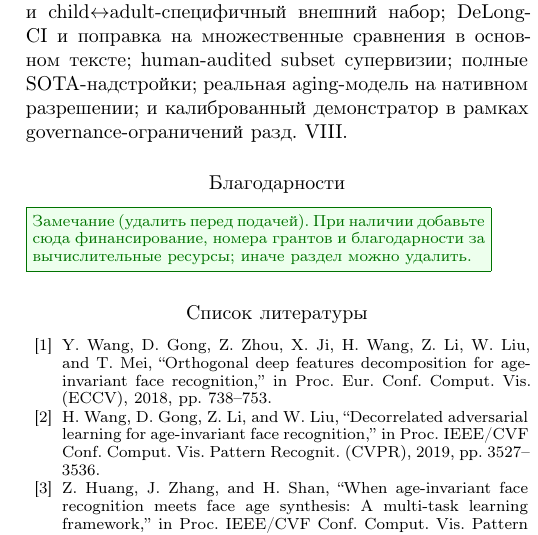
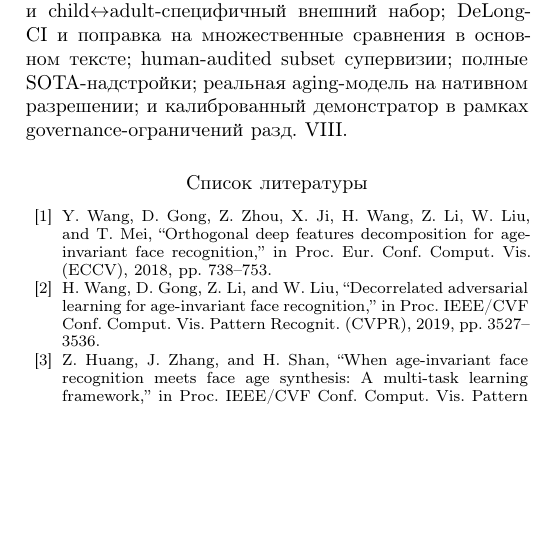
Before and after one commit to deneal123/ChildVSAdult, a LaTeX paper (latex/main_ru.tex): part of one column of page 9 of 9, cut so that both start at the same text, the shorter picture padded with empty space. Compiled offline with pdfLaTeX.

Commit message:
docs(latex): drop optional Acknowledgment section
Remove the (empty) Acknowledgment section from both papers; only the mandatory
IRB/ethics statement remains to be completed before submission.

Co-Authored-By: Claude Opus 4.8 <noreply@anthropic.com>

```diff
--- a/latex/main_ru.tex
+++ b/latex/main_ru.tex
@@ -438,9 +438,6 @@ CALFW ROC & 0.948 & 0.949 & 0.934 \\
 \section{Заключение и дальнейшая работа}\label{sec:conclusion}
 Мультифото-посты --- дешёвый, масштабируемый naturally-supervised сигнал кросс-возрастной идентичности; дообучение слабого распознавателя на них даёт переносимую, кросс-источниковую, objective-устойчивую возрастную инвариантность, объяснимую снятием возрастного шортката, данные-эффективную и не ухудшающую ни одну кажущуюся демографическую страту. Дальнейшая работа: независимый не-VK и child$\leftrightarrow$adult-специфичный внешний набор; DeLong-CI и поправка на множественные сравнения в основном тексте; human-audited subset супервизии; полные SOTA-надстройки; реальная aging-модель на нативном разрешении; и калиброванный демонстратор в рамках governance-ограничений разд.~\ref{sec:ethics}.
 
-\section*{Благодарности}
-\reviewnote{При наличии добавьте сюда финансирование, номера грантов и благодарности за вычислительные ресурсы; иначе раздел можно удалить.}
-
 \bibliographystyle{IEEEtran}
 \bibliography{refs}
 
```
Also changed, not shown: latex/main.tex (+0 -3 lines), latex/main.pdf, latex/main_ru.pdf.
